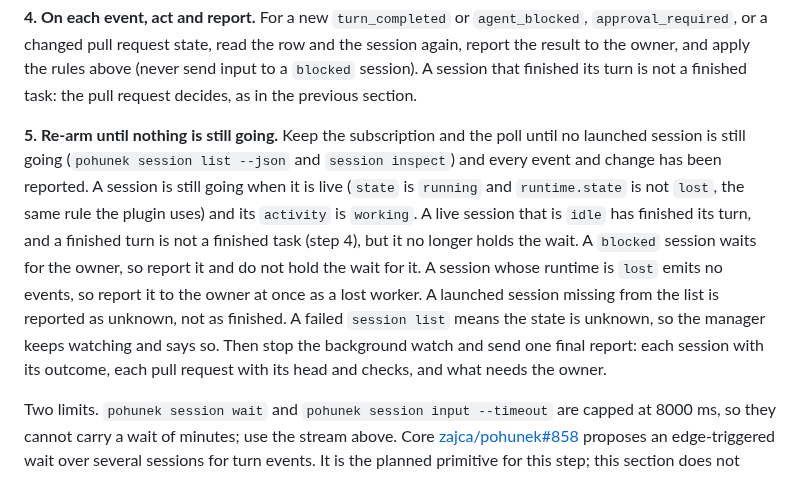
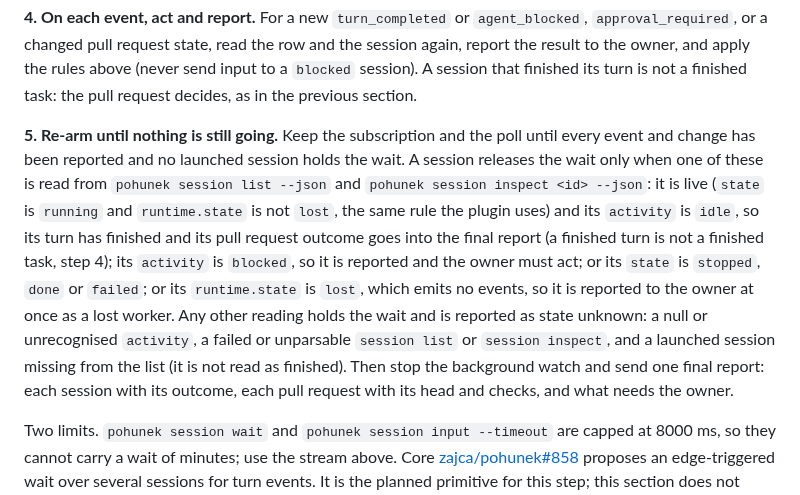
Before and after one commit to zajca/pohunek-work, a Markdown page: plugin/prompts/manager-guide.md, the part around the change. Drawn GitHub-style.

Commit message:
Manager guide: keep the wait unless a session's end is read

```diff
--- a/plugin/prompts/manager-guide.md
+++ b/plugin/prompts/manager-guide.md
@@ -226,18 +226,19 @@ above (never send input to a `blocked` session). A session that finished its tur
 is not a finished task: the pull request decides, as in the previous section.
 
 **5. Re-arm until nothing is still going.** Keep the subscription and the poll until
-no launched session is still going (`pohunek session list --json` and `session inspect`)
-and every event and change has been reported. A session is still going when it is
-live (`state` is `running` and `runtime.state` is not `lost`, the same rule the plugin
-uses) and its `activity` is `working`. A live session that is `idle` has finished its
-turn, and a finished turn is not a finished task (step 4), but it no longer holds the
-wait. A `blocked` session waits for the owner, so report it and do not hold the wait
-for it. A session whose runtime is `lost` emits no events, so report it to the owner
-at once as a lost worker. A launched session missing from the list is reported as
-unknown, not as finished. A failed `session list` means the state is unknown, so the
-manager keeps watching and says so. Then stop the background watch and send one final
-report: each session with its outcome, each pull request with its
-head and checks, and what needs the owner.
+every event and change has been reported and no launched session holds the wait. A
+session releases the wait only when one of these is read from `pohunek session list
+--json` and `pohunek session inspect <id> --json`: it is live (`state` is `running` and
+`runtime.state` is not `lost`, the same rule the plugin uses) and its `activity` is
+`idle`, so its turn has finished and its pull request outcome goes into the final
+report (a finished turn is not a finished task, step 4); its `activity` is `blocked`,
+so it is reported and the owner must act; or its `state` is `stopped`, `done` or
+`failed`; or its `runtime.state` is `lost`, which emits no events, so it is reported to
+the owner at once as a lost worker. Any other reading holds the wait and is reported as state unknown: a null or unrecognised
+`activity`, a failed or unparsable `session list` or `session inspect`, and a launched
+session missing from the list (it is not read as finished). Then stop the background
+watch and send one final report: each session with its outcome, each pull request with
+its head and checks, and what needs the owner.
 
 Two limits. `pohunek session wait` and `pohunek session input --timeout` are
 capped at 8000 ms, so they cannot carry a wait of minutes; use the stream above.
```
